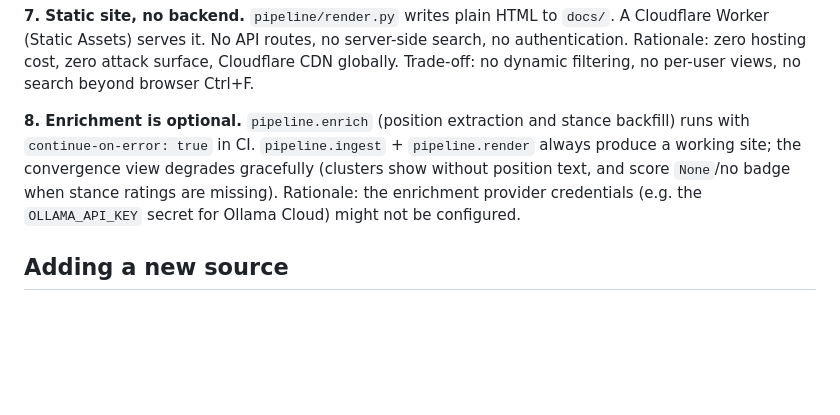
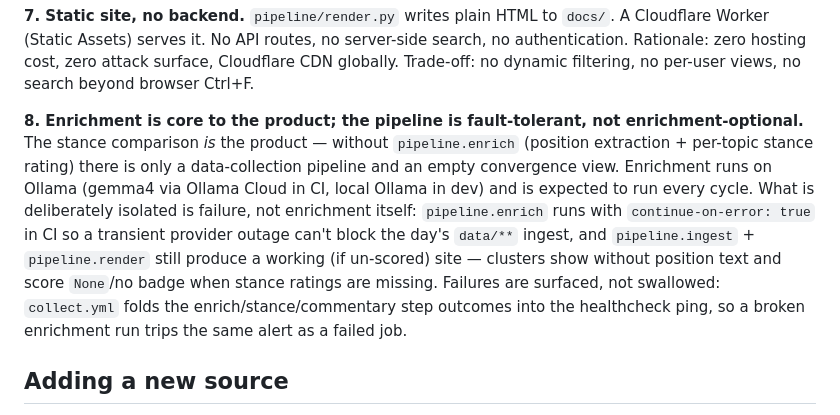
Before and after one commit to kuba-mod/minilaterals, a Markdown page: CLAUDE.md, the part around the change. Drawn GitHub-style; blank space fills up the shorter version.

Commit message:
docs: reframe enrichment as core-but-fault-tolerant, not optional
Enrichment produces the stance comparison, which is the product — without
it there's only a data-collection pipeline. Reword CLAUDE.md principle #8
and the README to say enrichment runs every cycle on Ollama (now fully
configured: Ollama Cloud in CI, local in dev) and that what's isolated is
failure (continue-on-error + healthcheck surfacing), not enrichment itself.
Drops the stale "credentials might not be configured" rationale.

Co-Authored-By: Claude Opus 4.8 <noreply@anthropic.com>
Claude-Session: https://claude.ai/code/session_01Cm18t6RqPYC1kEwpa6W4Ef

```diff
--- a/CLAUDE.md
+++ b/CLAUDE.md
@@ -115,8 +115,8 @@ The LLM enrichment prompt asks for a single sentence: "what position does {count
 **7. Static site, no backend.**
 `pipeline/render.py` writes plain HTML to `docs/`. A Cloudflare Worker (Static Assets) serves it. No API routes, no server-side search, no authentication. Rationale: zero hosting cost, zero attack surface, Cloudflare CDN globally. Trade-off: no dynamic filtering, no per-user views, no search beyond browser Ctrl+F.
 
-**8. Enrichment is optional.**
-`pipeline.enrich` (position extraction and stance backfill) runs with `continue-on-error: true` in CI. `pipeline.ingest` + `pipeline.render` always produce a working site; the convergence view degrades gracefully (clusters show without position text, and score `None`/no badge when stance ratings are missing). Rationale: the enrichment provider credentials (e.g. the `OLLAMA_API_KEY` secret for Ollama Cloud) might not be configured.
+**8. Enrichment is core to the product; the pipeline is fault-tolerant, not enrichment-optional.**
+The stance comparison *is* the product — without `pipeline.enrich` (position extraction + per-topic stance rating) there is only a data-collection pipeline and an empty convergence view. Enrichment runs on Ollama (gemma4 via Ollama Cloud in CI, local Ollama in dev) and is expected to run every cycle. What is deliberately isolated is failure, not enrichment itself: `pipeline.enrich` runs with `continue-on-error: true` in CI so a transient provider outage can't block the day's `data/**` ingest, and `pipeline.ingest` + `pipeline.render` still produce a working (if un-scored) site — clusters show without position text and score `None`/no badge when stance ratings are missing. Failures are surfaced, not swallowed: `collect.yml` folds the enrich/stance/commentary step outcomes into the healthcheck ping, so a broken enrichment run trips the same alert as a failed job.
 
 ## Adding a new source
 
```
Also changed, not shown: README.md (+1 -1 lines).
